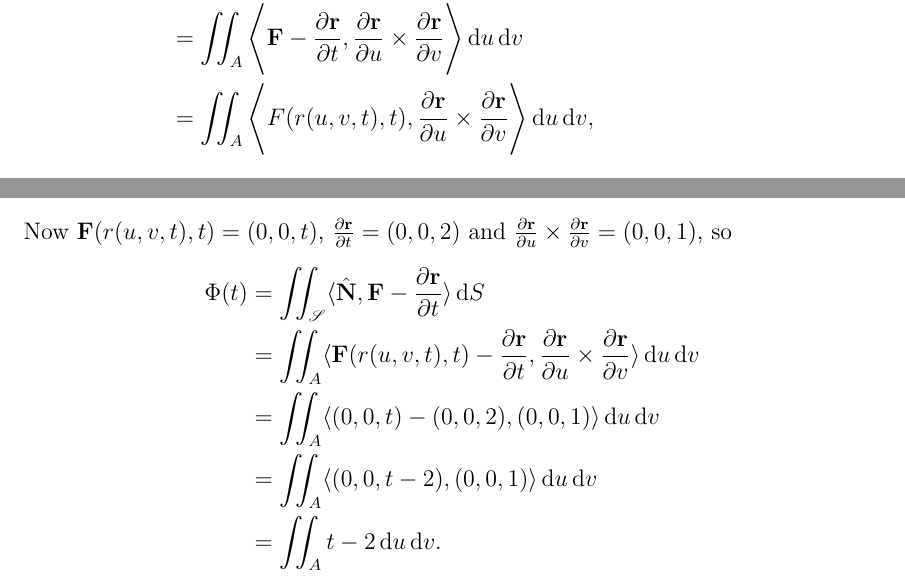
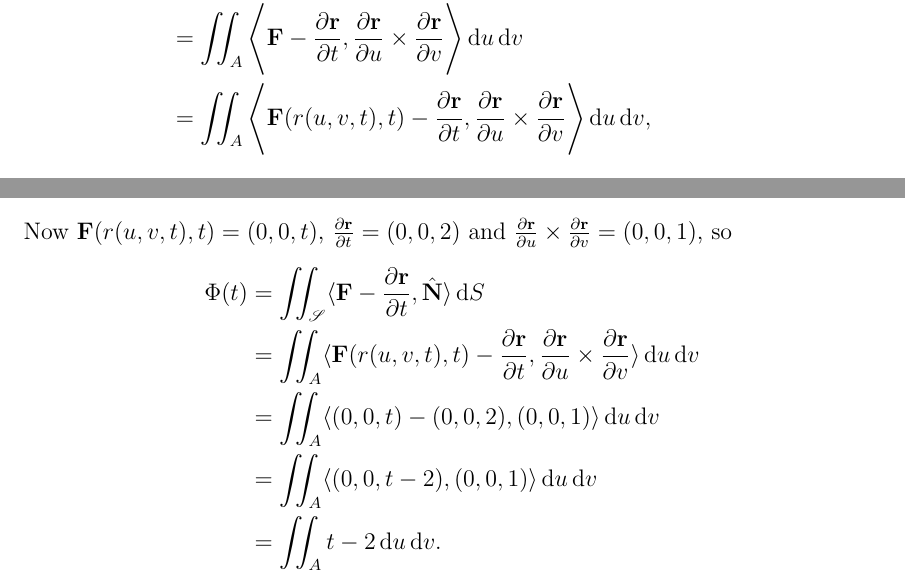
Before and after one commit to coderodde/math, a LaTeX document (dynamic_flow/paper.tex): two parts of pages 2 and 3 of 4, joined at a grey line, cut so that both start at the same text. Compiled offline with pdfLaTeX.

Commit message:
Fixed some typos.

```diff
--- a/dynamic_flow/paper.tex
+++ b/dynamic_flow/paper.tex
@@ -56,7 +56,7 @@ Next we need to consider the actual vector field $\F$ and the flux it generates
 		   &= \iint_A \langle \F - \drt, \N \rangle \Bigg| \dru \times \drv \Bigg| \ddu \ddv \\
 		   &= \iint_A \Bigg\langle \F - \drt, \dru \times \drv \cdot \Bigg| \dru \times \drv \Bigg|^{-1} \Bigg\rangle \Bigg| \dru \times \drv \Bigg| \ddu \ddv \\
 		   &= \iint_A \Bigg\langle \F - \drt, \dru \times \drv \Bigg\rangle \ddu \ddv \\
-		   &= \iint_A \Bigg\langle F(r(u, v, t), t), \dru \times \drv \Bigg\rangle \ddu \ddv,
+		   &= \iint_A \Bigg\langle \F(r(u, v, t), t) - \drt, \dru \times \drv \Bigg\rangle \ddu \ddv,
 \end{align*}
 since
 \[
@@ -102,7 +102,7 @@ Suppose $\F(x, y, z, t) = (0, 0, t)$ and $\surf(u, v, t) = (u, v, 2t)$, $A = \le
 \end{align*}
 Now $\F(r(u, v, t), t) = (0, 0, t)$, $\drt = (0, 0, 2)$ and $\dru \times \drv = (0, 0, 1)$, so
 \begin{align*}
-\Phi(t) &= \iint_{\mathscr{S}} \langle \N, \F - \drt \rangle \dS \\
+\Phi(t) &= \iint_{\mathscr{S}} \langle \F - \drt, \N \rangle \dS \\
           &= \iint_A \langle \F(r(u,v,t), t) - \drt, \dru \times \drv \rangle \ddu \ddv \\
           &= \iint_A \langle (0, 0, t) - (0, 0, 2), (0, 0, 1) \rangle \ddu \ddv \\
           &= \iint_A \langle (0, 0, t  - 2), (0, 0, 1) \rangle \ddu \ddv \\
```
Also changed, not shown: dynamic_flow/paper.pdf.
